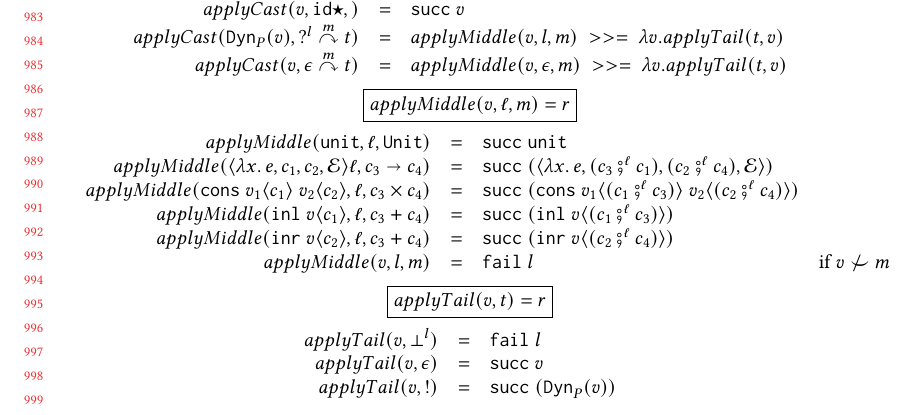
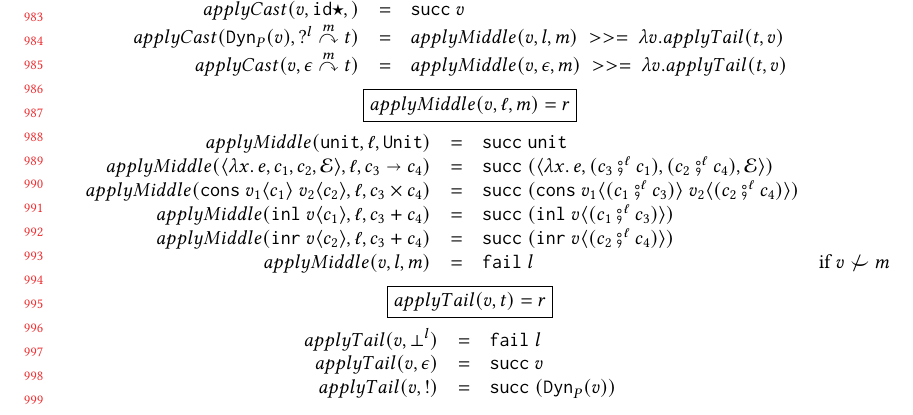
Before and after one commit to LuKC1024/hypercoercion-and-framework-wgt2020, a LaTeX paper (paper.tex): part of page 21 of 23, cut so that both start at the same text. Compiled offline with pdfLaTeX.

Commit message:
missing comma

```diff
--- a/paper.tex
+++ b/paper.tex
@@ -3213,7 +3213,7 @@ tail, $t$, to the appropriate cast of the value $v$.
   \[
   \begin{array}{rclr}
   \funrule{applyMiddle(\hcvOOtt,\ell,\POOunit)}{\rOOsucc{\hcvOOtt}}{}
-  \funrule{applyMiddle(\hcvOOfun{c_1}{\mathcal{E}}{x}{e}{c_2}\ell,\POOfun{c_3}{c_4})}{
+  \funrule{applyMiddle(\hcvOOfun{c_1}{\mathcal{E}}{x}{e}{c_2},\ell,\POOfun{c_3}{c_4})}{
     \rOOsucc{(\hcvOOfun{(c_3 \fatsemi^\ell c_1)}{\mathcal{E}}{x}{e}{(c_2
     \fatsemi^\ell c_4)})}
   }{}
```
